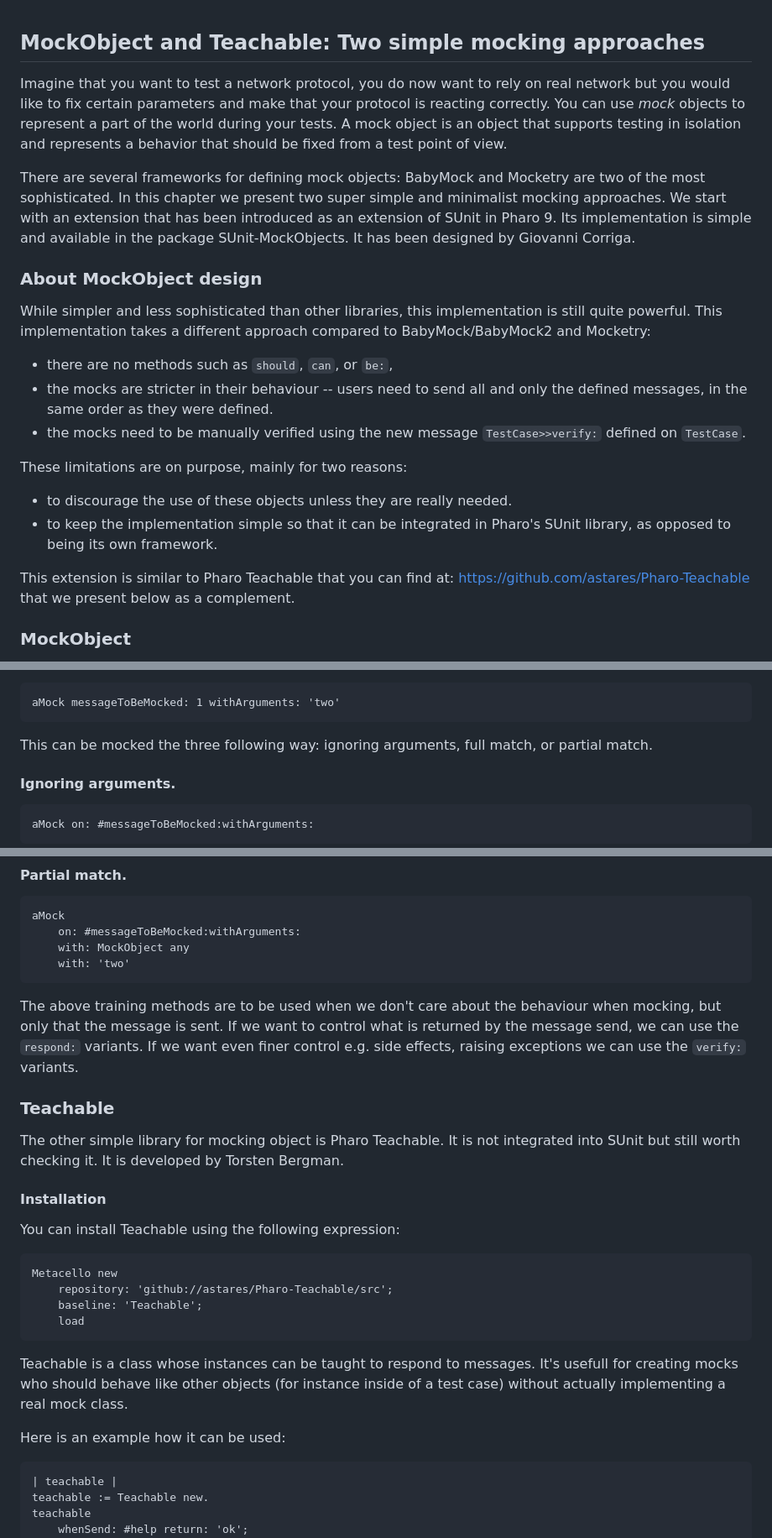
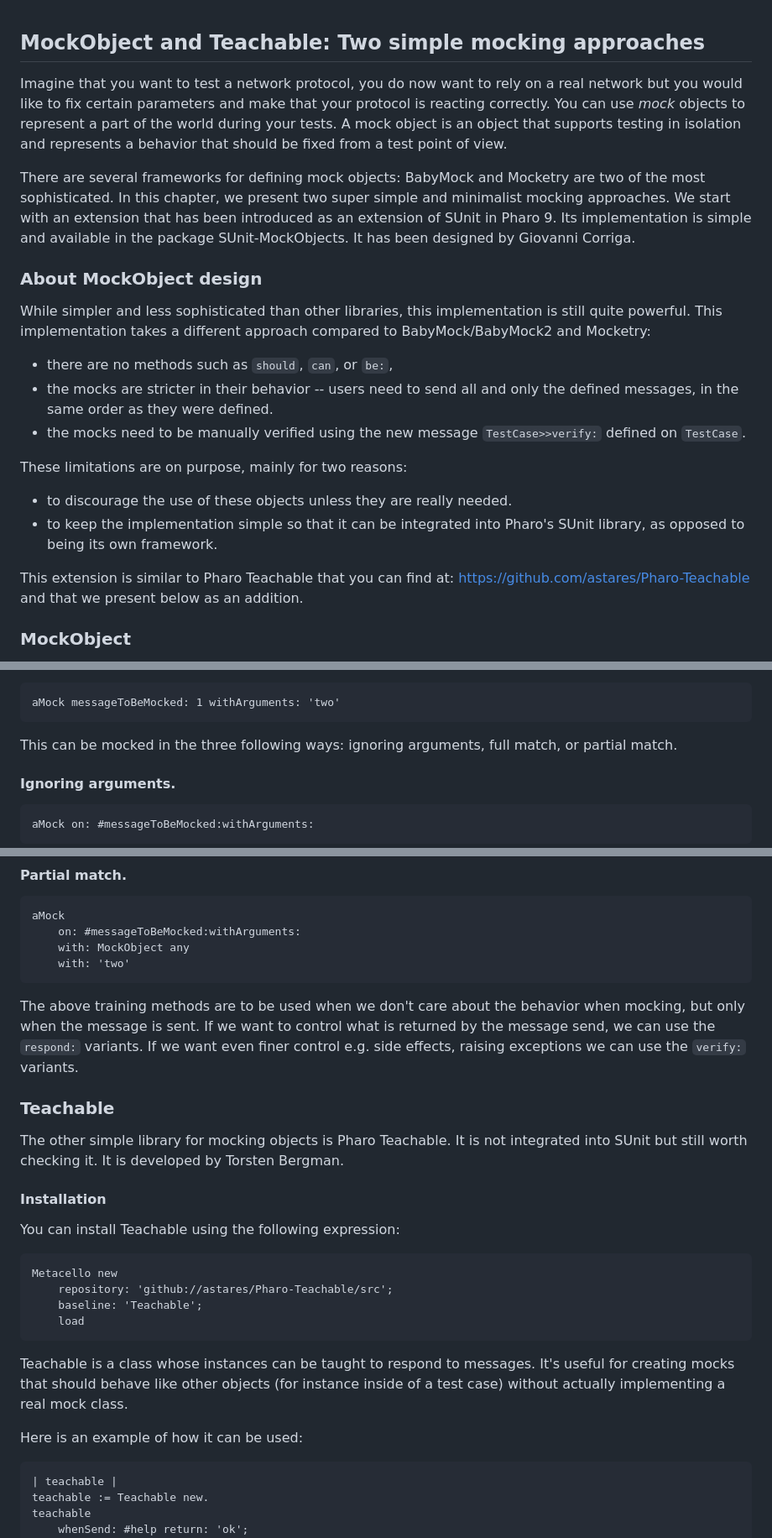
Before and after one commit to SquareBracketAssociates/Booklet-TestingInPharo, a Markdown page: Chapters/Mocking/SimpleMock.md, 3 parts joined by grey strips. Shown at 84% size. GitHub-like rendering.

Commit message:
Mocking library

````diff
--- a/Chapters/Mocking/SimpleMock.md
+++ b/Chapters/Mocking/SimpleMock.md
@@ -1,13 +1,13 @@
 ## MockObject and Teachable: Two simple mocking approaches
 
 
-Imagine that you want to test a network protocol, you do now want to rely on real network but you would like
+Imagine that you want to test a network protocol, you do now want to rely on a real network but you would like
 to fix certain parameters and make that your protocol is reacting correctly.
 You can use _mock_ objects to represent a part of the world during your tests.
 A mock object is an object that supports testing in isolation and represents a behavior that
 should be fixed from a test point of view.
 
-There are several frameworks for defining mock objects: BabyMock and Mocketry are two of the most sophisticated. In this chapter we present two super simple and minimalist mocking approaches. We start with an extension that has been introduced as an extension of SUnit in Pharo 9. Its implementation is simple and available in the package SUnit-MockObjects.
+There are several frameworks for defining mock objects: BabyMock and Mocketry are two of the most sophisticated. In this chapter, we present two super simple and minimalist mocking approaches. We start with an extension that has been introduced as an extension of SUnit in Pharo 9. Its implementation is simple and available in the package SUnit-MockObjects.
 It has been designed by Giovanni Corriga.
 
 ### About MockObject design
@@ -15,16 +15,15 @@ It has been designed by Giovanni Corriga.
 While simpler and less sophisticated than other libraries, this implementation is still quite powerful.
 This implementation takes a different approach compared to BabyMock/BabyMock2 and Mocketry:
 - there are no methods such as `should`, `can`, or `be:`,
-- the mocks are stricter in their behaviour -- users need to send all and only the defined messages, in the same order as they were defined.
+- the mocks are stricter in their behavior -- users need to send all and only the defined messages, in the same order as they were defined.
 - the mocks need to be manually verified using the new message `TestCase>>verify:` defined on `TestCase`.
 
 
 These limitations are on purpose, mainly for two reasons:
 - to discourage the use of these objects unless they are really needed.
-- to keep the implementation simple so that it can be integrated in Pharo's SUnit library, as opposed to being its own framework.
+- to keep the implementation simple so that it can be integrated into Pharo's SUnit library, as opposed to being its own framework.
 
-
-This extension is similar to Pharo Teachable that you can find at: [https://github.com/astares/Pharo-Teachable](https://github.com/astares/Pharo-Teachable) that we present below as a complement.
+This extension is similar to Pharo Teachable that you can find at: [https://github.com/astares/Pharo-Teachable](https://github.com/astares/Pharo-Teachable) and that we present below as an addition.
 
 
 
@@ -148,7 +147,7 @@ For example, let's assume we have this code under test:
 aMock messageToBeMocked: 1 withArguments: 'two'
 ```
 
-This can be mocked the three following way: ignoring arguments, full match, or partial match.
+This can be mocked in the three following ways: ignoring arguments, full match, or partial match.
 
 
 #### Ignoring arguments.
@@ -175,14 +174,14 @@ aMock
 	with: 'two'
 ```
 
-The above training methods are to be used when we don't care about the behaviour when mocking, but only that the message is sent.
+The above training methods are to be used when we don't care about the behavior when mocking, but only when the message is sent.
 If we want to control what is returned by the message send, we can use the `respond:` variants.
-If we want even finer control e.g. side effects, raising exceptions  we can use the `verify:` variants.
+If we want even finer control e.g. side effects, raising exceptions we can use the `verify:` variants.
 
 
 ### Teachable
 
-The other simple library for mocking object is Pharo Teachable.
+The other simple library for mocking objects is Pharo Teachable.
 It is not integrated into SUnit but still worth checking it.
 It is developed by Torsten Bergman.
 
@@ -198,9 +197,9 @@ Metacello new
 
 
 Teachable is a class whose instances can be taught to respond to messages.
-It's usefull for creating mocks who should behave like other objects (for instance inside of a test case) without actually implementing a real mock class.
+It's useful for creating mocks that should behave like other objects (for instance inside of a test case) without actually implementing a real mock class.
 
-Here is an example how it can be used:
+Here is an example of how it can be used:
 
 ```
 | teachable |
````
Also changed, not shown: other parts of Chapters/Mocking/SimpleMock.md (+4 -4 lines).
